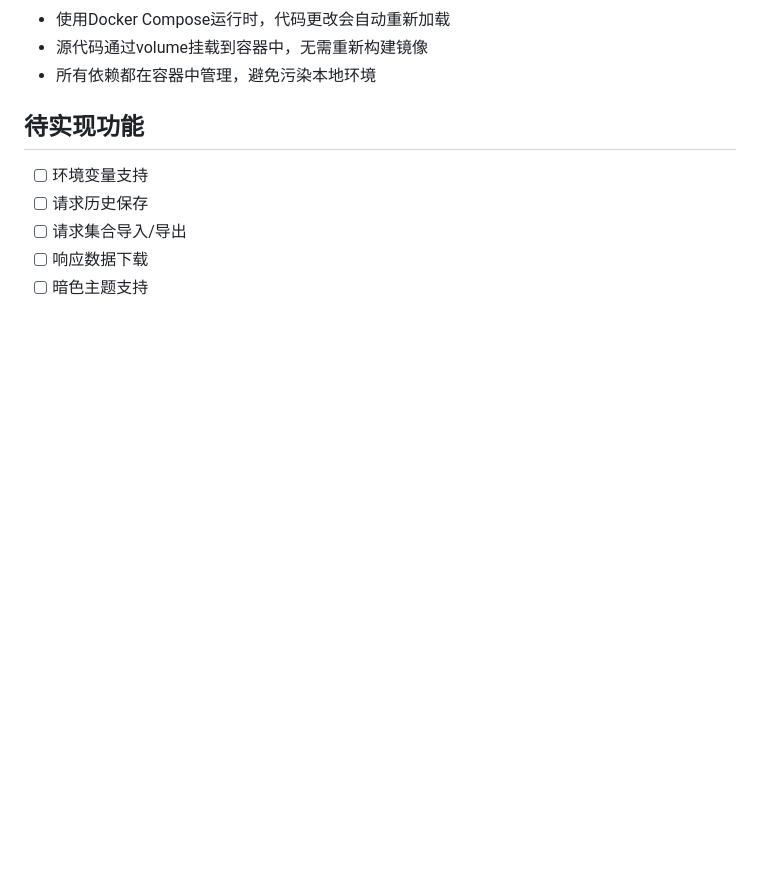
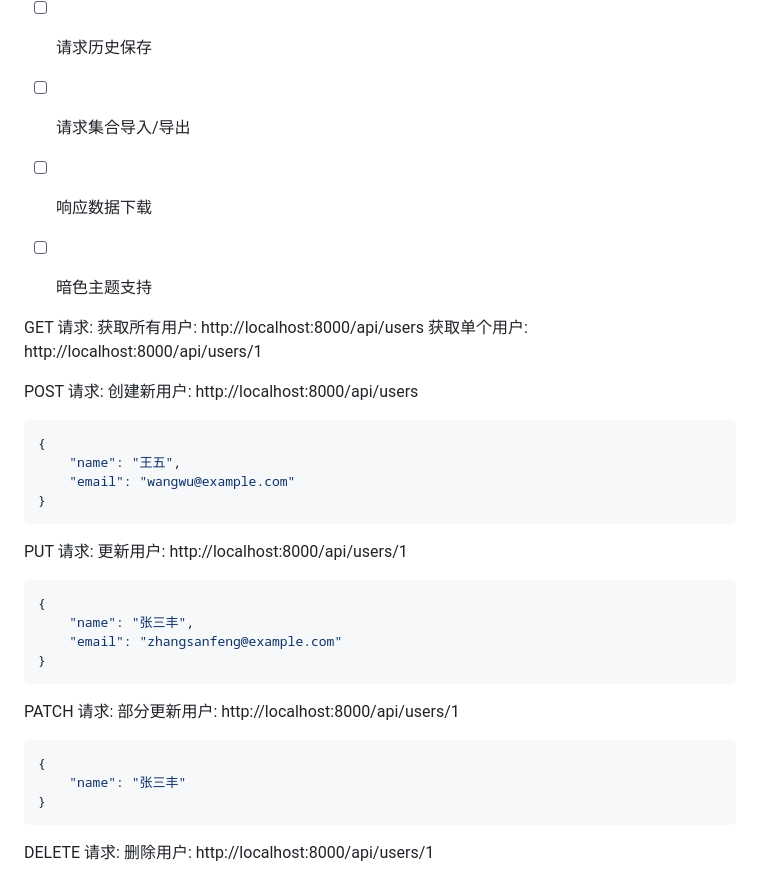
Before and after one commit to zhenda-hub/my-postman, a Markdown page: README.md, the part around the change. Rendered like a GitHub page; blank space fills up the shorter version.

Commit message:
add: test doc

````diff
--- a/README.md
+++ b/README.md
@@ -129,3 +129,38 @@ python app.py
 - [ ] 请求集合导入/导出
 - [ ] 响应数据下载
 - [ ] 暗色主题支持
+
+
+
+GET 请求:
+获取所有用户: http://localhost:8000/api/users
+获取单个用户: http://localhost:8000/api/users/1
+
+POST 请求:
+创建新用户: http://localhost:8000/api/users
+```json
+{
+    "name": "王五",
+    "email": "wangwu@example.com"
+}
+```
+
+PUT 请求:
+更新用户: http://localhost:8000/api/users/1
+```json
+{
+    "name": "张三丰",
+    "email": "zhangsanfeng@example.com"
+}
+```
+
+PATCH 请求:
+部分更新用户: http://localhost:8000/api/users/1
+```json
+{
+    "name": "张三丰"
+}
+```
+
+DELETE 请求:
+删除用户: http://localhost:8000/api/users/1
````
